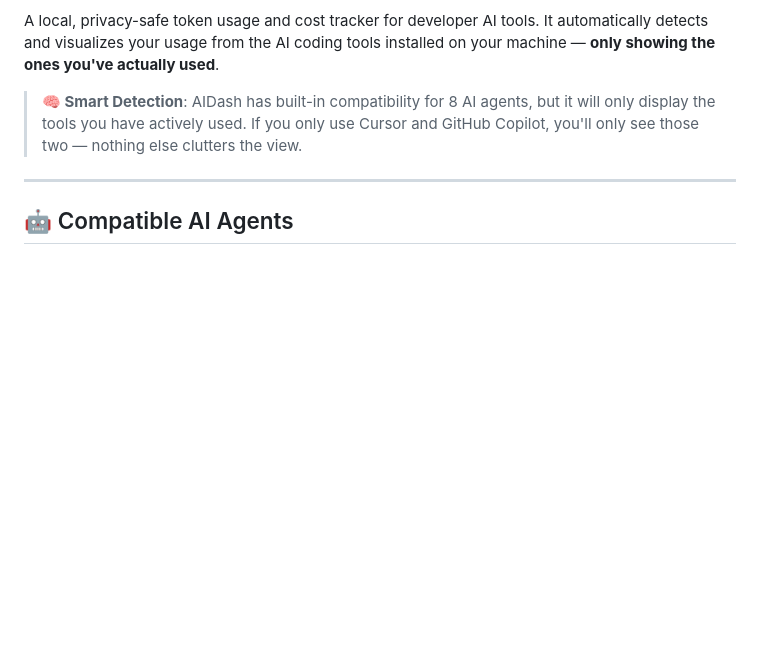
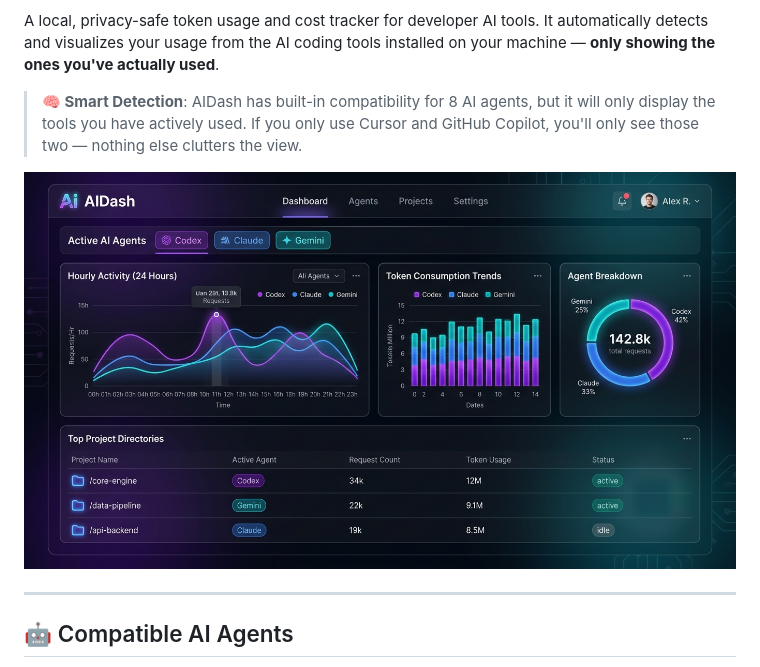
Before and after one commit to Tharun1045/ai-usage-tracker, a Markdown page: README.md, the part around the change. Drawn GitHub-style; pictures changed too: assets/dashboard_preview.jpg (added); blank space fills up the shorter version.

Commit message:
docs: add sample UI dashboard preview image to README

```diff
--- a/README.md
+++ b/README.md
@@ -9,6 +9,8 @@
 A local, privacy-safe token usage and cost tracker for developer AI tools. It automatically detects and visualizes your usage from the AI coding tools installed on your machine — **only showing the ones you've actually used**.
 
 > **🧠 Smart Detection**: AIDash has built-in compatibility for 8 AI agents, but it will only display the tools you have actively used. If you only use Cursor and GitHub Copilot, you'll only see those two — nothing else clutters the view.
+
+![AIDash Dashboard Preview](assets/dashboard_preview.jpg)
 
 ---
 
```
